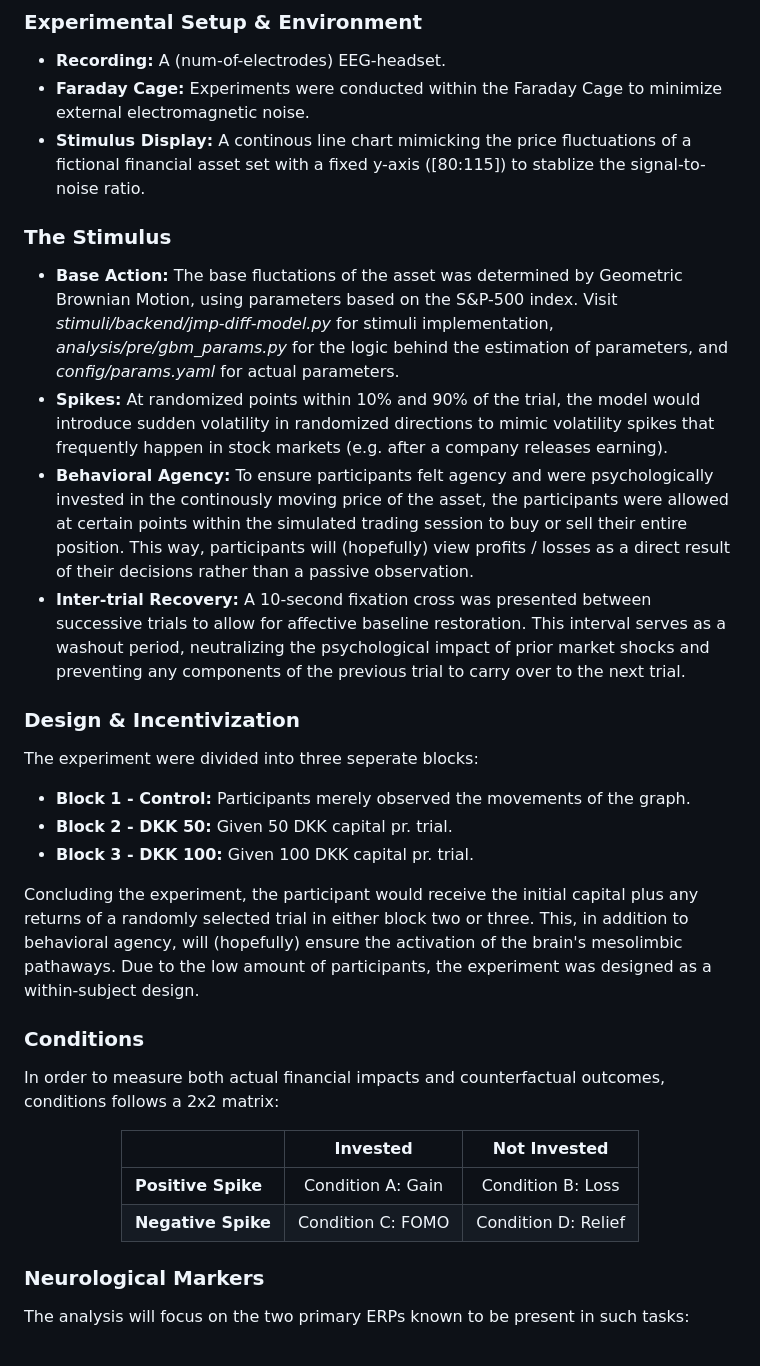
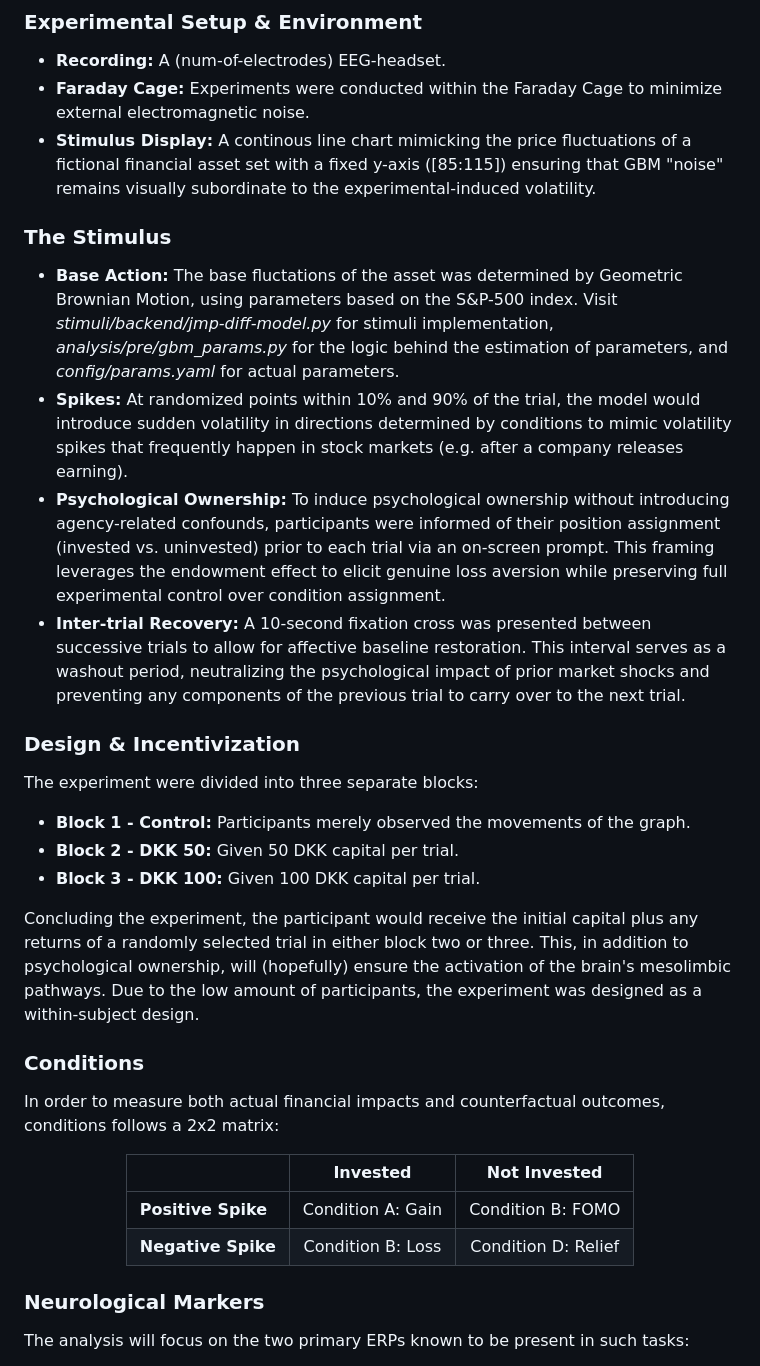
Before and after one commit to maximillianhelles/em3-neuro-fomo, a Markdown page: README.md, the part around the change. Drawn GitHub-style.

Commit message:
Revise README for clarity and accuracy
Updated stimulus display parameters and refined psychological ownership description. Corrected spelling and grammatical errors throughout the document.

```diff
--- a/README.md
+++ b/README.md
@@ -7,21 +7,21 @@ This study's objective is to investigate Event-Related Potentials (ERPs) associa
 ### Experimental Setup & Environment
 * **Recording:** A (num-of-electrodes) EEG-headset.
 * **Faraday Cage:** Experiments were conducted within the Faraday Cage to minimize external electromagnetic noise.
-* **Stimulus Display:** A continous line chart mimicking the price fluctuations of a fictional financial asset set with a fixed y-axis ([80:115]) to stablize the signal-to-noise ratio.
+* **Stimulus Display:** A continous line chart mimicking the price fluctuations of a fictional financial asset set with a fixed y-axis ([85:115]) ensuring that GBM "noise" remains visually subordinate to the experimental-induced volatility.
 
 ### The Stimulus
 * **Base Action:** The base fluctations of the asset was determined by Geometric Brownian Motion, using parameters based on the S&P-500 index. Visit *stimuli/backend/jmp-diff-model.py* for stimuli implementation, *analysis/pre/gbm_params.py* for the logic behind the estimation of parameters, and *config/params.yaml* for actual parameters.
-* **Spikes:** At randomized points within 10% and 90% of the trial, the model would introduce sudden volatility in randomized directions to mimic volatility spikes that frequently happen in stock markets (e.g. after a company releases earning).
-* **Behavioral Agency:** To ensure participants felt agency and were psychologically invested in the continously moving price of the asset, the participants were allowed at certain points within the simulated trading session to buy or sell their entire position. This way, participants will (hopefully) view profits / losses as a direct result of their decisions rather than a passive observation.
+* **Spikes:** At randomized points within 10% and 90% of the trial, the model would introduce sudden volatility in directions determined by conditions to mimic volatility spikes that frequently happen in stock markets (e.g. after a company releases earning).
+* **Psychological Ownership:** To induce psychological ownership without introducing agency-related confounds, participants were informed of their position assignment (invested vs. uninvested) prior to each trial via an on-screen prompt. This framing leverages the endowment effect to elicit genuine loss aversion while preserving full experimental control over condition assignment.
 * **Inter-trial Recovery:** A 10-second fixation cross was presented between successive trials to allow for affective baseline restoration. This interval serves as a washout period, neutralizing the psychological impact of prior market shocks and preventing any components of the previous trial to carry over to the next trial.
 
 ### Design & Incentivization
-The experiment were divided into three seperate blocks:
+The experiment were divided into three separate blocks:
 * **Block 1 - Control:** Participants merely observed the movements of the graph.
-* **Block 2 - DKK 50:** Given 50 DKK capital pr. trial.
-* **Block 3 - DKK 100:** Given 100 DKK capital pr. trial.
+* **Block 2 - DKK 50:** Given 50 DKK capital per trial.
+* **Block 3 - DKK 100:** Given 100 DKK capital per trial.
 
-Concluding the experiment, the participant would receive the initial capital plus any returns of a randomly selected trial in either block two or three. This, in addition to behavioral agency, will (hopefully) ensure the activation of the brain's mesolimbic pathaways. Due to the low amount of participants, the experiment was designed as a within-subject design.
+Concluding the experiment, the participant would receive the initial capital plus any returns of a randomly selected trial in either block two or three. This, in addition to psychological ownership, will (hopefully) ensure the activation of the brain's mesolimbic pathways. Due to the low amount of participants, the experiment was designed as a within-subject design.
 
  ### Conditions
 In order to measure both actual financial impacts and counterfactual outcomes, conditions follows a 2x2 matrix:
@@ -29,8 +29,8 @@ In order to measure both actual financial impacts and counterfactual outcomes, c
 
 | | Invested | Not Invested |
 | :--- | :---: | :---: |
-| **Positive Spike** | Condition A: Gain | Condition B: Loss |
-| **Negative Spike** | Condition C: FOMO | Condition D: Relief |
+| **Positive Spike** | Condition A: Gain | Condition B: FOMO |
+| **Negative Spike** | Condition B: Loss | Condition D: Relief |
 
 </div>
 
```
